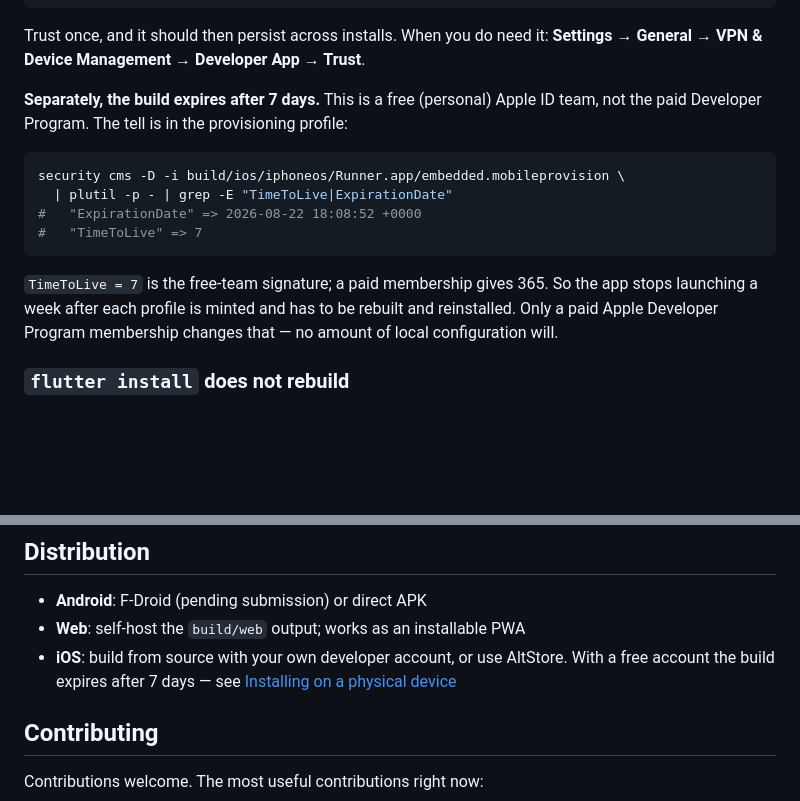
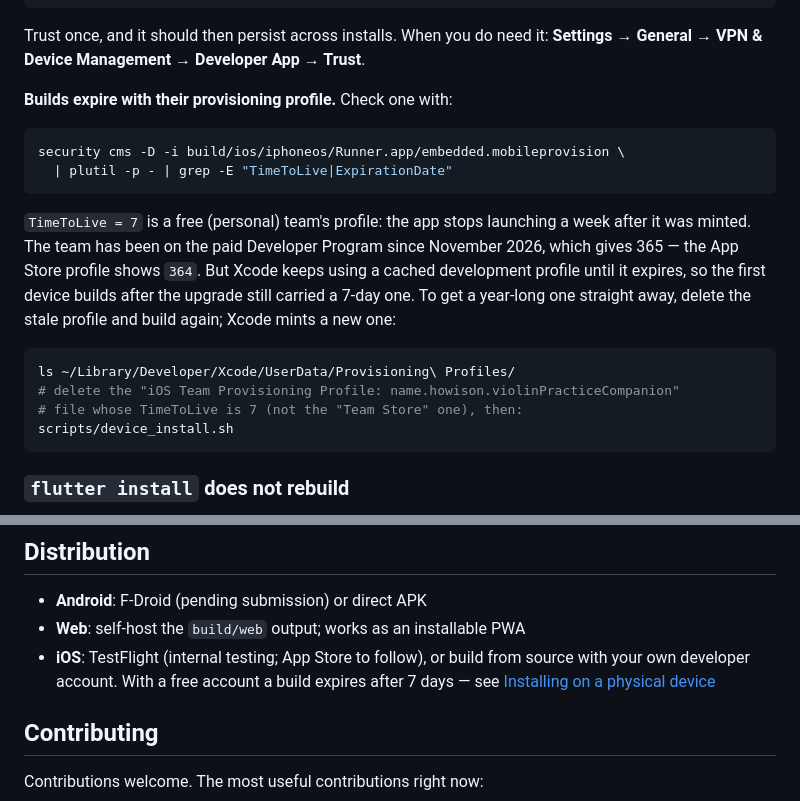
Before and after one commit to jameshowison/violin_practice_companion, a Markdown page: README.md, 2 parts joined by grey strips. GitHub-like rendering; blank space fills up the shorter version.

````diff
--- a/README.md
+++ b/README.md
@@ -325,20 +325,26 @@ xcrun devicectl device install app --device <udid> build/ios/iphoneos/Runner.app
 Trust once, and it should then persist across installs. When you do need it:
 **Settings → General → VPN & Device Management → Developer App → Trust**.
 
-**Separately, the build expires after 7 days.** This is a free (personal) Apple
-ID team, not the paid Developer Program. The tell is in the provisioning profile:
+**Builds expire with their provisioning profile.** Check one with:
 
 ```bash
 security cms -D -i build/ios/iphoneos/Runner.app/embedded.mobileprovision \
   | plutil -p - | grep -E "TimeToLive|ExpirationDate"
-#   "ExpirationDate" => 2026-08-22 18:08:52 +0000
-#   "TimeToLive" => 7
 ```
 
-`TimeToLive = 7` is the free-team signature; a paid membership gives 365. So the
-app stops launching a week after each profile is minted and has to be rebuilt and
-reinstalled. Only a paid Apple Developer Program membership changes that — no
-amount of local configuration will.
+`TimeToLive = 7` is a free (personal) team's profile: the app stops launching a
+week after it was minted. The team has been on the paid Developer Program since
+November 2026, which gives 365 — the App Store profile shows `364`. But Xcode
+keeps using a cached development profile until it expires, so the first device
+builds after the upgrade still carried a 7-day one. To get a year-long one
+straight away, delete the stale profile and build again; Xcode mints a new one:
+
+```bash
+ls ~/Library/Developer/Xcode/UserData/Provisioning\ Profiles/
+# delete the "iOS Team Provisioning Profile: name.howison.violinPracticeCompanion"
+# file whose TimeToLive is 7 (not the "Team Store" one), then:
+scripts/device_install.sh
+```
 
 ### `flutter install` does not rebuild
 
@@ -486,9 +544,9 @@ armed-burst pattern and for widening the window instead.
 
 - **Android**: F-Droid (pending submission) or direct APK
 - **Web**: self-host the `build/web` output; works as an installable PWA
-- **iOS**: build from source with your own developer account, or use AltStore.
-  With a free account the build expires after 7 days — see [Installing on a
-  physical device](#installing-on-a-physical-device)
+- **iOS**: TestFlight (internal testing; App Store to follow), or build from
+  source with your own developer account. With a free account a build expires
+  after 7 days — see [Installing on a physical device](#installing-on-a-physical-device)
 
 ## Contributing
 
````
Also changed, not shown: other parts of README.md (+52 -0 lines), CLAUDE.md (+5 -2 lines).
